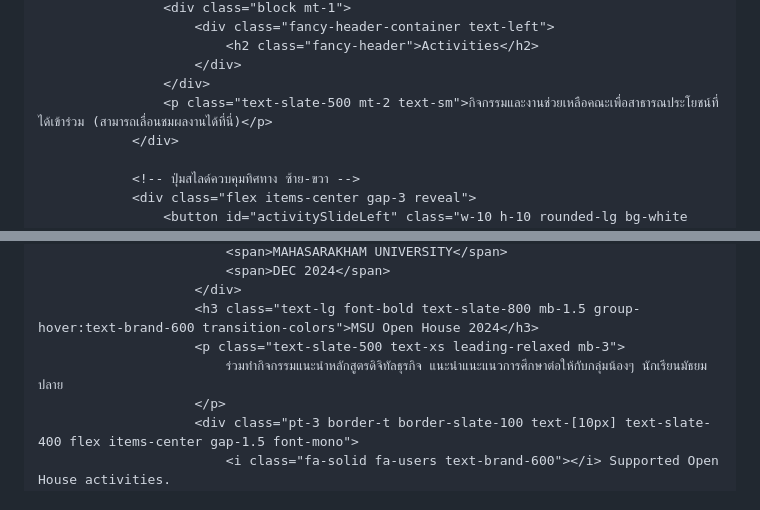
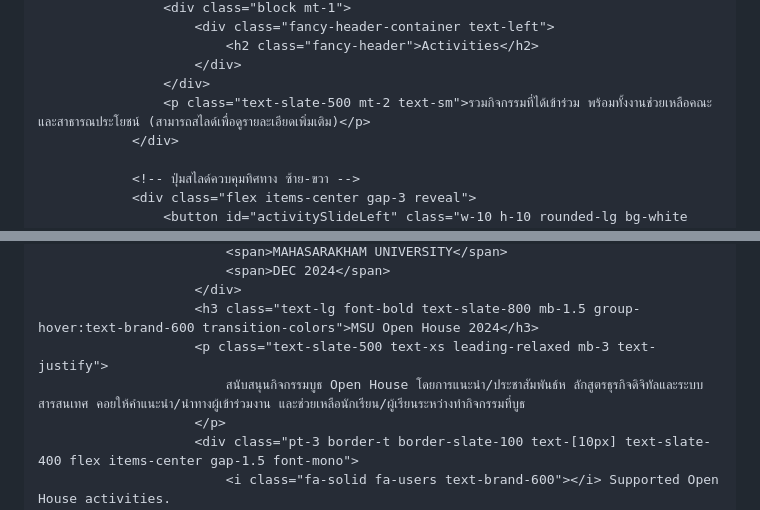
Before and after one commit to nonglukkluanthaisong/Portfolio-Nongluk-Kluanthaisong, a Markdown page: README.md, 2 parts joined by grey strips. Rendered like a GitHub page.

```diff
--- a/README.md
+++ b/README.md
@@ -847,7 +847,7 @@ I am highly motivated to secure an internship where I can gain hands-on experien
                             <h2 class="fancy-header">Activities</h2>
                         </div>
                     </div>
-                    <p class="text-slate-500 mt-2 text-sm">กิจกรรมและงานช่วยเหลือคณะเพื่อสาธารณประโยชน์ที่ได้เข้าร่วม (สามารถเลื่อนชมผลงานได้ที่นี่)</p>
+                    <p class="text-slate-500 mt-2 text-sm">รวมกิจกรรมที่ได้เข้าร่วม พร้อมทั้งงานช่วยเหลือคณะและสาธารณประโยชน์ (สามารถสไลด์เพื่อดูรายละเอียดเพิ่มเติม)</p>
                 </div>
 
                 <!-- ปุ่มสไลด์ควบคุมทิศทาง ซ้าย-ขวา -->
@@ -879,8 +879,8 @@ I am highly motivated to secure an internship where I can gain hands-on experien
                             <span>DEC 2024</span>
                         </div>
                         <h3 class="text-lg font-bold text-slate-800 mb-1.5 group-hover:text-brand-600 transition-colors">MSU Open House 2024</h3>
-                        <p class="text-slate-500 text-xs leading-relaxed mb-3">
-                            ร่วมทำกิจกรรมแนะนำหลักสูตรดิจิทัลธุรกิจ แนะนำแนะแนวการศึกษาต่อให้กับกลุ่มน้องๆ นักเรียนมัธยมปลาย
+                        <p class="text-slate-500 text-xs leading-relaxed mb-3 text-justify">
+                            สนับสนุนกิจกรรมบูธ Open House โดยการแนะนำ/ประชาสัมพันธ์ห ลักสูตรธุรกิจดิจิทัลและระบบสารสนเทศ คอยให้คำแนะนำ/นำทางผู้เข้าร่วมงาน และช่วยเหลือนักเรียน/ผู้เรียนระหว่างทำกิจกรรมที่บูธ
                         </p>
                         <div class="pt-3 border-t border-slate-100 text-[10px] text-slate-400 flex items-center gap-1.5 font-mono">
                             <i class="fa-solid fa-users text-brand-600"></i> Supported Open House activities.
```
Also changed, not shown: other parts of README.md (+2 -2 lines).
